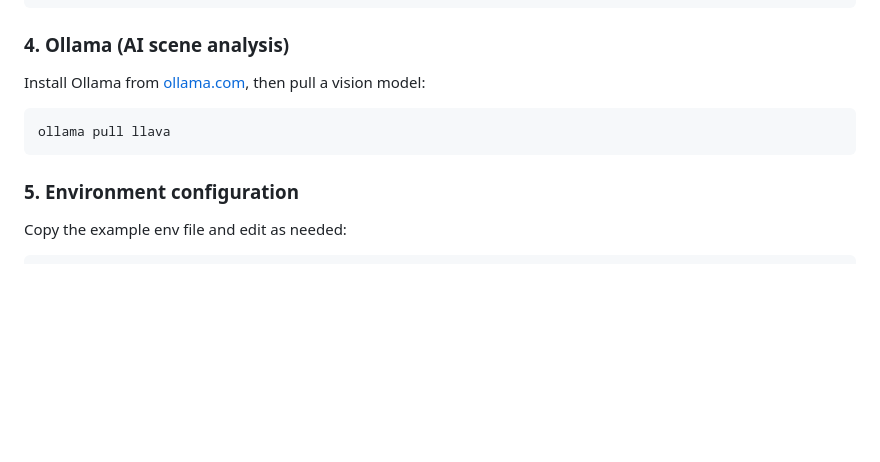
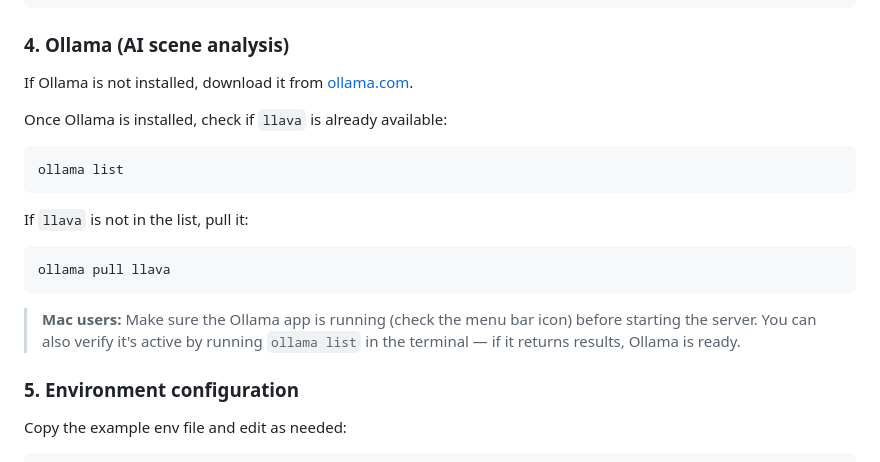
Before and after one commit to DebritB/TeachableDrones, a Markdown page: README.md, the part around one of its changes. Rendered like a GitHub page; blank space fills up the shorter version.

Commit message:
docs: add llava install instructions for Mac/Ollama users

````diff
--- a/README.md
+++ b/README.md
@@ -105,11 +101,21 @@ cd ..
 
 ### 4. Ollama (AI scene analysis)
 
-Install Ollama from [ollama.com](https://ollama.com), then pull a vision model:
+If Ollama is not installed, download it from [ollama.com](https://ollama.com).
+
+Once Ollama is installed, check if `llava` is already available:
+
+```bash
+ollama list
+```
+
+If `llava` is not in the list, pull it:
 
 ```bash
 ollama pull llava
 ```
+
+> **Mac users:** Make sure the Ollama app is running (check the menu bar icon) before starting the server. You can also verify it's active by running `ollama list` in the terminal — if it returns results, Ollama is ready.
 
 ### 5. Environment configuration
 
````
Also changed, not shown: other parts of README.md (+0 -4 lines).
